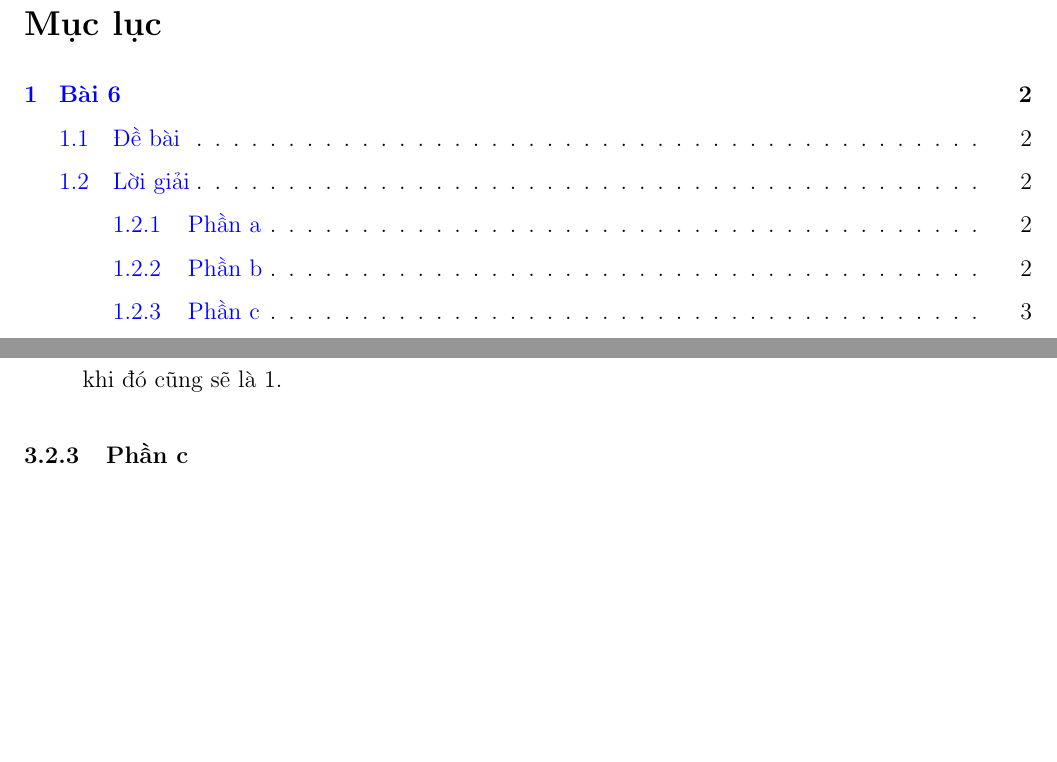
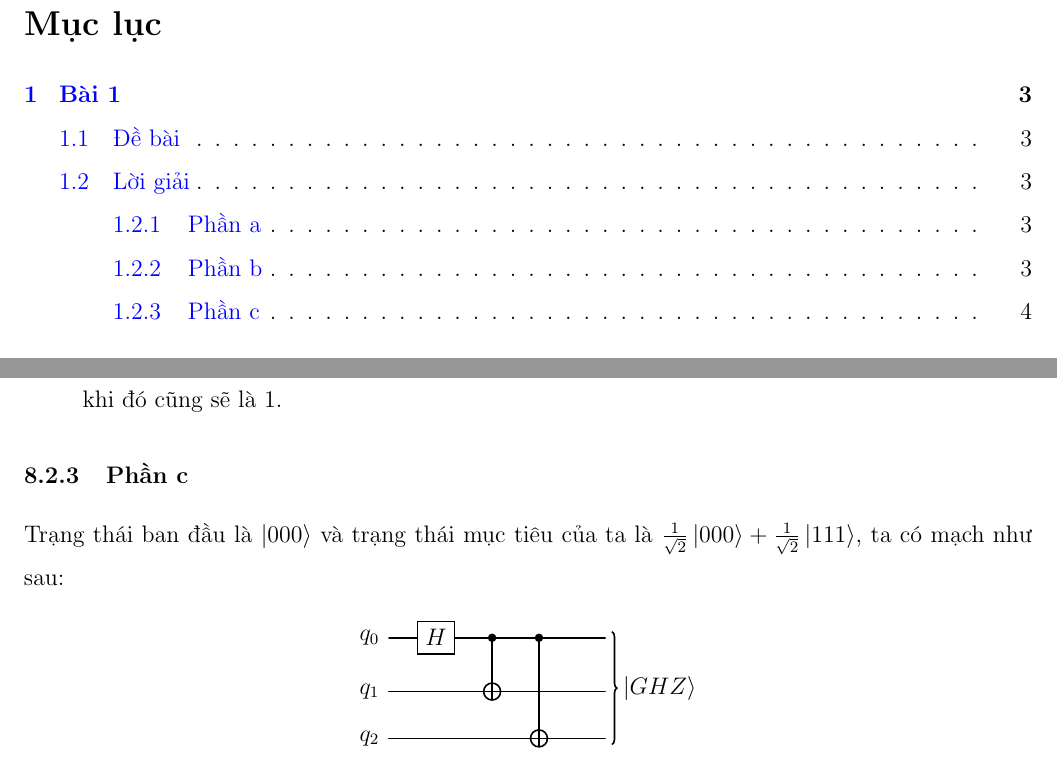
Before and after one commit to p1neapplechoco/intro2qc, a LaTeX problem sheet (Homework 2/main.tex, which reads Homework 2/content/section8.tex): two parts of pages 2 and 8 of 8 before the commit and two parts of pages 2 and 22 of 22 after it, joined at a grey line, cut so that both start at the same text, the shorter picture padded with empty space. Compiled offline with pdfLaTeX.

Commit message:
hw 2: pre checking

```diff
--- a/Homework 2/content/section8.tex
+++ b/Homework 2/content/section8.tex
@@ -65,3 +65,13 @@ Khi chỉ đo qubit 2, ta có:
 \end{itemize}
 
 \subsubsection{Phần c}
+
+Trạng thái ban đầu là $\ket{000}$ và trạng thái mục tiêu của ta là $\frac{1}{\sqrt{2}} \ket{000} + \frac{1}{\sqrt{2}}\ket{111}$, ta có mạch như sau:
+
+\begin{center}
+    \begin{quantikz}
+        \lstick{$q_0$} & \gate{H} & \ctrl{1} & \ctrl{2} && \rstick[3]{$\ket{GHZ}$} \qw \\
+        \lstick{$q_1$} & \qw & \targ{} & \qw && \qw \\
+        \lstick{$q_2$} & \qw & \qw & \targ{} && \qw
+    \end{quantikz}
+\end{center}
```
Also changed, not shown: Homework 2/main.tex (+5 -5 lines), Homework 2/main.pdf.
